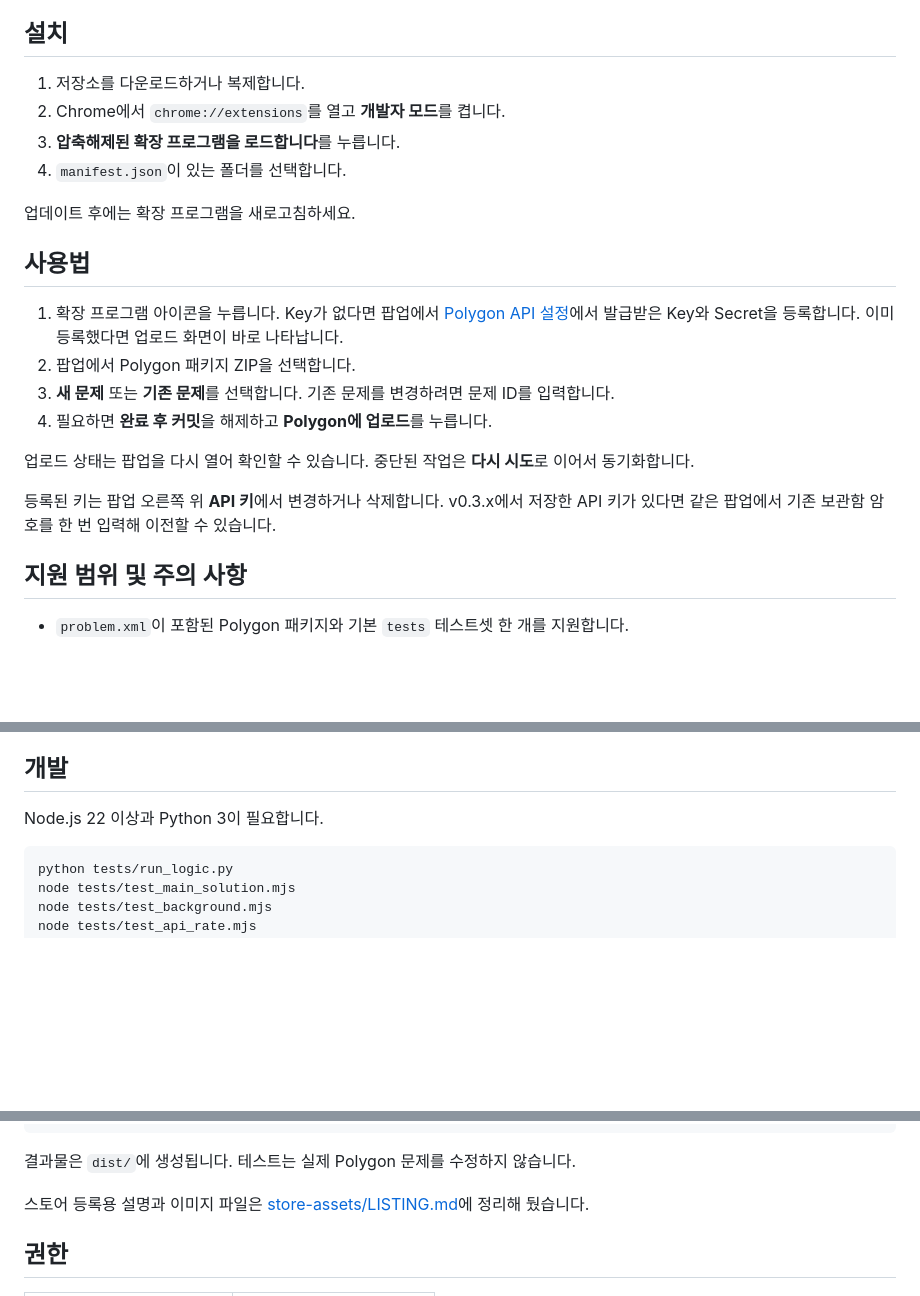
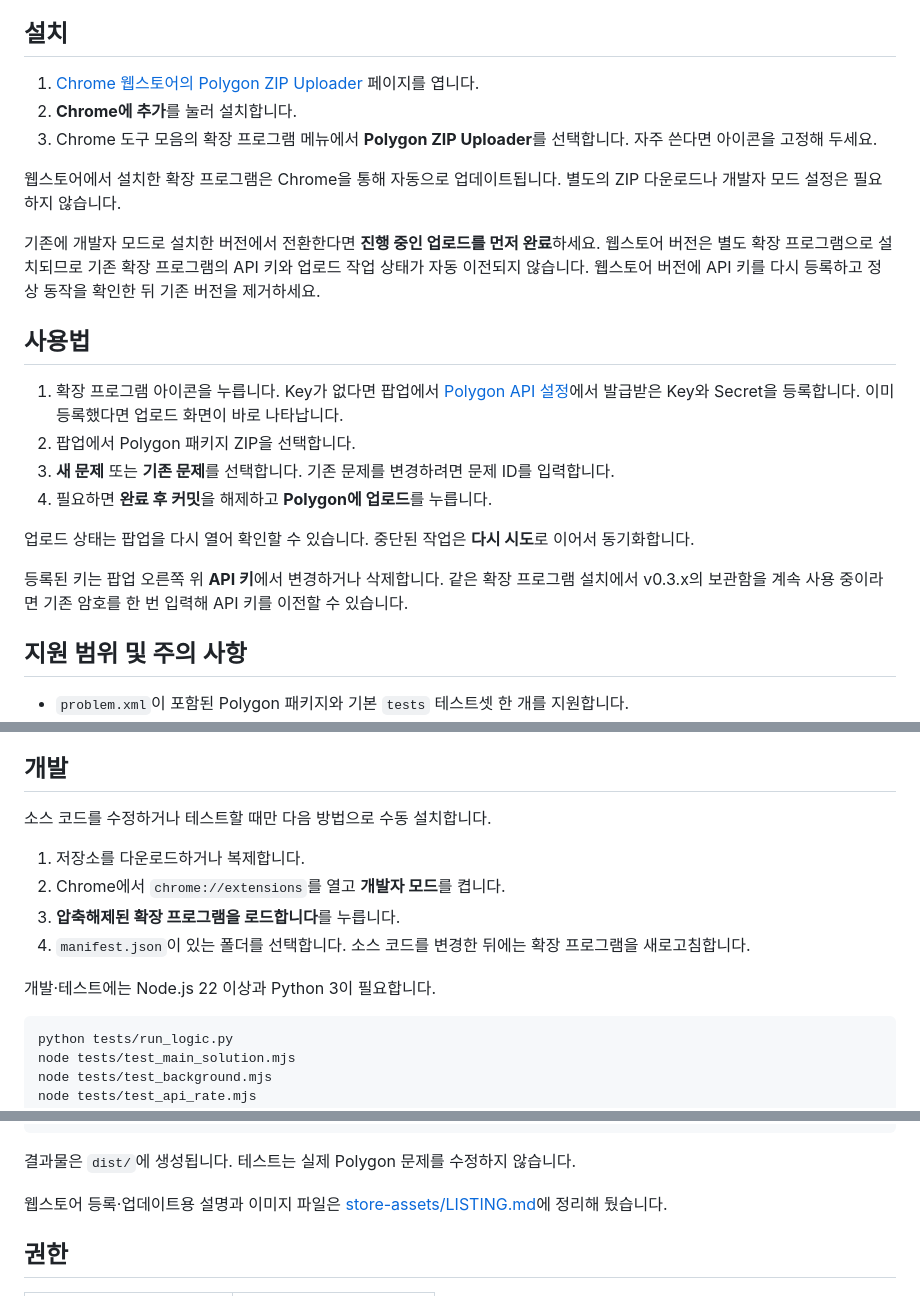
Before and after one commit to rlatjwls7882/polygon-package-importer, a Markdown page: README.md, 3 parts joined by grey strips. Drawn GitHub-style; blank space fills up the shorter version.

Commit message:
docs: document Chrome Web Store installation and listing (#7)

````diff
--- a/README.md
+++ b/README.md
@@ -14,12 +16,13 @@
 
 ## 설치
 
-1. 저장소를 다운로드하거나 복제합니다.
-2. Chrome에서 `chrome://extensions`를 열고 **개발자 모드**를 켭니다.
-3. **압축해제된 확장 프로그램을 로드합니다**를 누릅니다.
-4. `manifest.json`이 있는 폴더를 선택합니다.
+1. [Chrome 웹스토어의 Polygon ZIP Uploader](https://chromewebstore.google.com/detail/polygon-zip-uploader/fhlocfeafcanblbeppffhdilbkblmdcn) 페이지를 엽니다.
+2. **Chrome에 추가**를 눌러 설치합니다.
+3. Chrome 도구 모음의 확장 프로그램 메뉴에서 **Polygon ZIP Uploader**를 선택합니다. 자주 쓴다면 아이콘을 고정해 두세요.
 
-업데이트 후에는 확장 프로그램을 새로고침하세요.
+웹스토어에서 설치한 확장 프로그램은 Chrome을 통해 자동으로 업데이트됩니다. 별도의 ZIP 다운로드나 개발자 모드 설정은 필요하지 않습니다.
+
+기존에 개발자 모드로 설치한 버전에서 전환한다면 **진행 중인 업로드를 먼저 완료**하세요. 웹스토어 버전은 별도 확장 프로그램으로 설치되므로 기존 확장 프로그램의 API 키와 업로드 작업 상태가 자동 이전되지 않습니다. 웹스토어 버전에 API 키를 다시 등록하고 정상 동작을 확인한 뒤 기존 버전을 제거하세요.
 
 ## 사용법
 
@@ -30,7 +33,7 @@
 
 업로드 상태는 팝업을 다시 열어 확인할 수 있습니다. 중단된 작업은 **다시 시도**로 이어서 동기화합니다.
 
-등록된 키는 팝업 오른쪽 위 **API 키**에서 변경하거나 삭제합니다. v0.3.x에서 저장한 API 키가 있다면 같은 팝업에서 기존 보관함 암호를 한 번 입력해 이전할 수 있습니다.
+등록된 키는 팝업 오른쪽 위 **API 키**에서 변경하거나 삭제합니다. 같은 확장 프로그램 설치에서 v0.3.x의 보관함을 계속 사용 중이라면 기존 암호를 한 번 입력해 API 키를 이전할 수 있습니다.
 
 ## 지원 범위 및 주의 사항
 
@@ -50,7 +53,14 @@ API Key와 Secret은 AES-256-GCM으로 암호화해 Chrome 로컬 저장소에
 
 ## 개발
 
-Node.js 22 이상과 Python 3이 필요합니다.
+소스 코드를 수정하거나 테스트할 때만 다음 방법으로 수동 설치합니다.
+
+1. 저장소를 다운로드하거나 복제합니다.
+2. Chrome에서 `chrome://extensions`를 열고 **개발자 모드**를 켭니다.
+3. **압축해제된 확장 프로그램을 로드합니다**를 누릅니다.
+4. `manifest.json`이 있는 폴더를 선택합니다. 소스 코드를 변경한 뒤에는 확장 프로그램을 새로고침합니다.
+
+개발·테스트에는 Node.js 22 이상과 Python 3이 필요합니다.
 
 ```bash
 python tests/run_logic.py
@@ -78,7 +88,7 @@ python tests/check_release.py
 
 결과물은 `dist/`에 생성됩니다. 테스트는 실제 Polygon 문제를 수정하지 않습니다.
 
-스토어 등록용 설명과 이미지 파일은 [store-assets/LISTING.md](store-assets/LISTING.md)에 정리해 뒀습니다.
+웹스토어 등록·업데이트용 설명과 이미지 파일은 [store-assets/LISTING.md](store-assets/LISTING.md)에 정리해 뒀습니다.
 
 ## 권한
 
````
Also changed, not shown: other parts of README.md (+2 -0 lines), store-assets/LISTING.md (+17 -12 lines).
